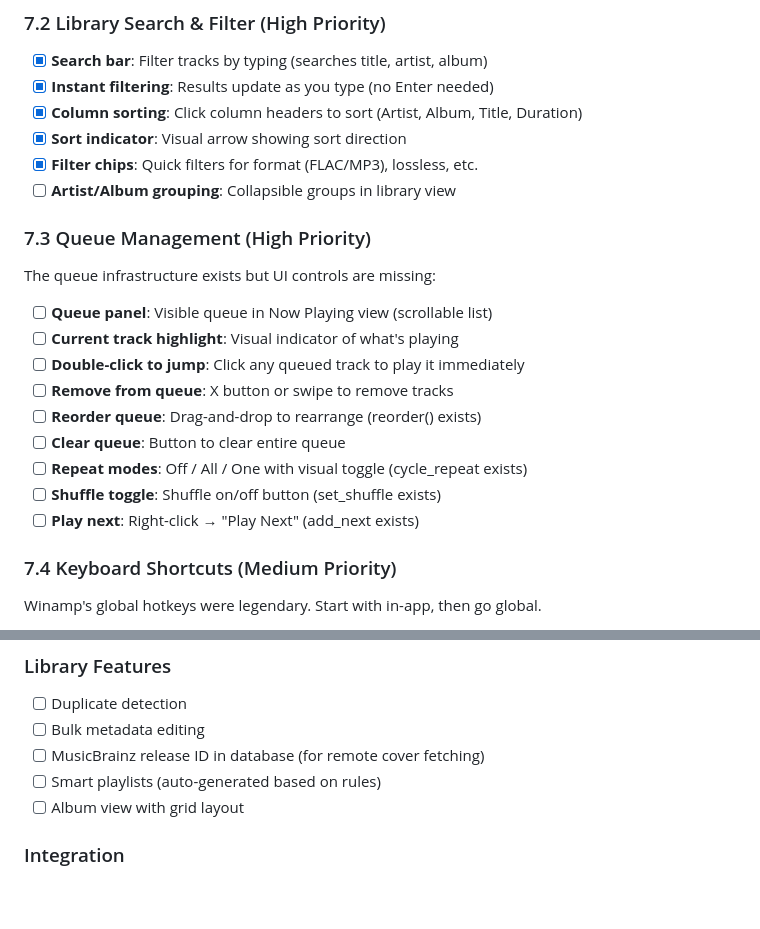
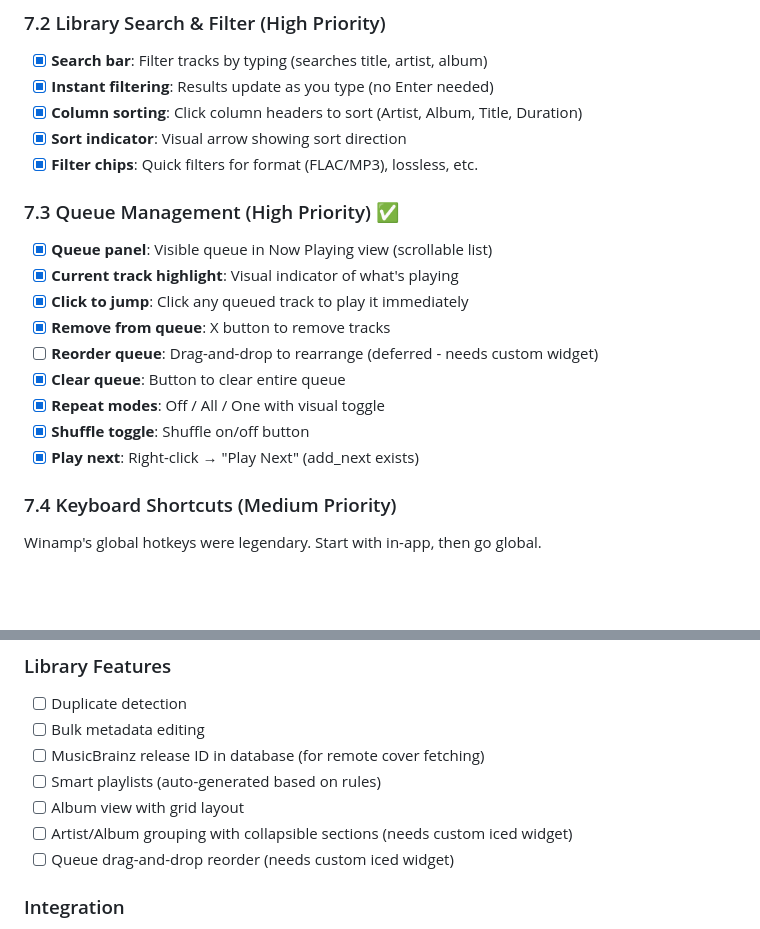
Before and after one commit to Hardcoreprawn/music-minder, a Markdown page: docs/ROADMAP.md, 2 parts joined by grey strips. Rendered like a GitHub page; blank space fills up the shorter version.

Commit message:
docs: update roadmap - 7.2 and 7.3 mostly complete
- Mark search/filter items as done (search bar, sorting, filter chips)
- Mark queue management as mostly done (panel, highlight, jump, remove, clear, repeat, shuffle)
- Move Artist/Album grouping and queue drag-drop to backlog (need custom iced widgets)

```diff
--- a/docs/ROADMAP.md
+++ b/docs/ROADMAP.md
@@ -227,21 +227,18 @@ Never interrupt playback. Keep the library fresh automatically.
 - [x] **Column sorting**: Click column headers to sort (Artist, Album, Title, Duration)
 - [x] **Sort indicator**: Visual arrow showing sort direction
 - [x] **Filter chips**: Quick filters for format (FLAC/MP3), lossless, etc.
-- [ ] **Artist/Album grouping**: Collapsible groups in library view
 
-### 7.3 Queue Management (High Priority)
+### 7.3 Queue Management (High Priority) ✅
 
-The queue infrastructure exists but UI controls are missing:
-
-- [ ] **Queue panel**: Visible queue in Now Playing view (scrollable list)
-- [ ] **Current track highlight**: Visual indicator of what's playing
-- [ ] **Double-click to jump**: Click any queued track to play it immediately
-- [ ] **Remove from queue**: X button or swipe to remove tracks
-- [ ] **Reorder queue**: Drag-and-drop to rearrange (reorder() exists)
-- [ ] **Clear queue**: Button to clear entire queue
-- [ ] **Repeat modes**: Off / All / One with visual toggle (cycle_repeat exists)
-- [ ] **Shuffle toggle**: Shuffle on/off button (set_shuffle exists)
-- [ ] **Play next**: Right-click → "Play Next" (add_next exists)
+- [x] **Queue panel**: Visible queue in Now Playing view (scrollable list)
+- [x] **Current track highlight**: Visual indicator of what's playing
+- [x] **Click to jump**: Click any queued track to play it immediately
+- [x] **Remove from queue**: X button to remove tracks
+- [ ] **Reorder queue**: Drag-and-drop to rearrange (deferred - needs custom widget)
+- [x] **Clear queue**: Button to clear entire queue
+- [x] **Repeat modes**: Off / All / One with visual toggle
+- [x] **Shuffle toggle**: Shuffle on/off button
+- [x] **Play next**: Right-click → "Play Next" (add_next exists)
 
 ### 7.4 Keyboard Shortcuts (Medium Priority)
 
@@ -354,6 +351,8 @@ Capture that iconic late-90s/early-2000s look with modern rendering.
 - [ ] MusicBrainz release ID in database (for remote cover fetching)
 - [ ] Smart playlists (auto-generated based on rules)
 - [ ] Album view with grid layout
+- [ ] Artist/Album grouping with collapsible sections (needs custom iced widget)
+- [ ] Queue drag-and-drop reorder (needs custom iced widget)
 
 ### Integration
 
```
